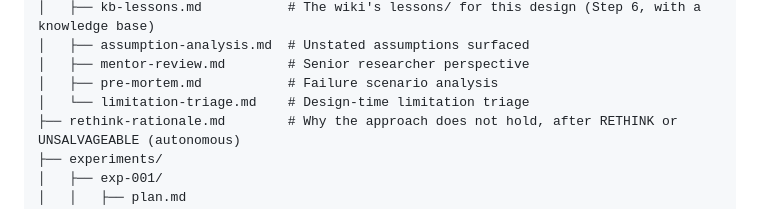
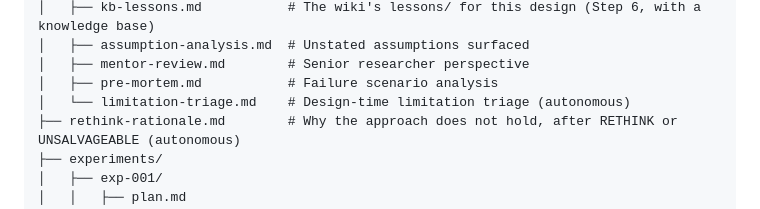
Before and after one commit to tbuckworth/ai-safety-researcher, a Markdown page: docs/WORKFLOW.md, the part around the change. Drawn GitHub-style.

Commit message:
Docs: limitation-triage.md is autonomous-only; models.md says which repo IDs it does not list yet
Co-Authored-By: Claude Opus 5.5 <noreply@anthropic.com>

```diff
--- a/docs/WORKFLOW.md
+++ b/docs/WORKFLOW.md
@@ -46,7 +46,7 @@ output/<run-id>/
 │   ├── assumption-analysis.md  # Unstated assumptions surfaced
 │   ├── mentor-review.md        # Senior researcher perspective
 │   ├── pre-mortem.md           # Failure scenario analysis
-│   └── limitation-triage.md    # Design-time limitation triage
+│   └── limitation-triage.md    # Design-time limitation triage (autonomous)
 ├── rethink-rationale.md        # Why the approach does not hold, after RETHINK or UNSALVAGEABLE (autonomous)
 ├── experiments/
 │   ├── exp-001/
```
Also changed, not shown: data/model-organisms/models.md (+1 -1 lines).
